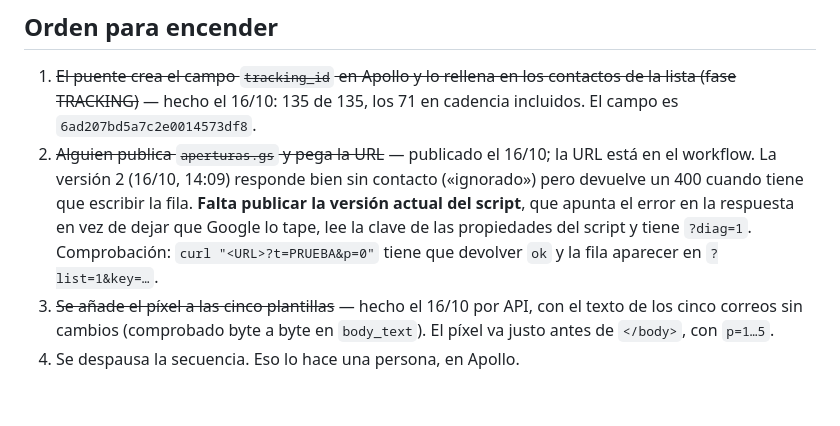
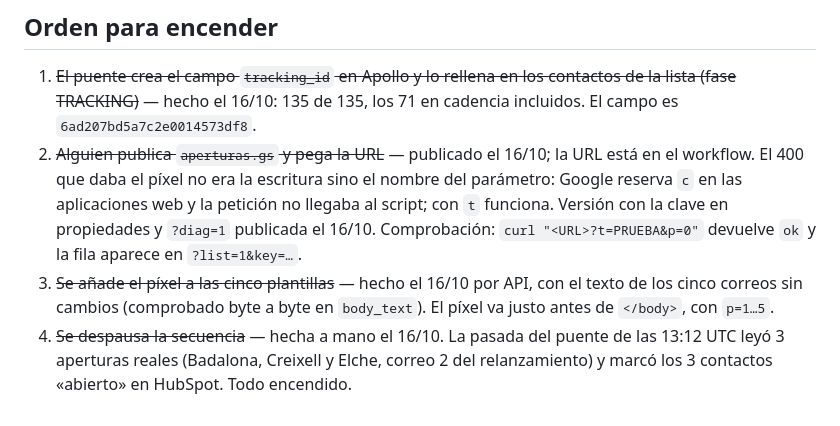
Before and after one commit to GravityWaveai/Estrategia-Mobiliario, a Markdown page: tracking/README.md, the part around the change. Drawn GitHub-style.

Commit message:
Aperturas: encendido completo, primera lectura comprobada
Receptor publicado con el parámetro t, secuencia despausada a mano y
primera pasada del puente (16/10 13:12 UTC) con 3 aperturas reales
marcadas en HubSpot. Los README dejan de decir que falta algo.

Co-Authored-By: Claude Fable 5.1 <noreply@anthropic.com>
Claude-Session: https://claude.ai/code/session_01FBFd53HKe525SLs6HY3r5r

```diff
--- a/tracking/README.md
+++ b/tracking/README.md
@@ -53,14 +53,16 @@ ignoran.
    contactos de la lista (fase TRACKING)~~ — hecho el 16/10: 135 de 135,
    los 71 en cadencia incluidos. El campo es `6ad207bd5a7c2e0014573df8`.
 2. ~~Alguien publica `aperturas.gs` y pega la URL~~ — publicado el 16/10;
-   la URL está en el workflow. La versión 2 (16/10, 14:09) responde bien
-   sin contacto («ignorado») pero devuelve un 400 cuando tiene que escribir
-   la fila. **Falta publicar la versión actual del script**, que apunta el
-   error en la respuesta en vez de dejar que Google lo tape, lee la clave
-   de las propiedades del script y tiene `?diag=1`. Comprobación:
-   `curl "<URL>?t=PRUEBA&p=0"` tiene que devolver `ok` y la fila aparecer
-   en `?list=1&key=…`.
+   la URL está en el workflow. El 400 que daba el píxel no era la escritura
+   sino el nombre del parámetro: Google reserva `c` en las aplicaciones web
+   y la petición no llegaba al script; con `t` funciona. Versión con la
+   clave en propiedades y `?diag=1` publicada el 16/10. Comprobación:
+   `curl "<URL>?t=PRUEBA&p=0"` devuelve `ok` y la fila aparece en
+   `?list=1&key=…`.
 3. ~~Se añade el píxel a las cinco plantillas~~ — hecho el 16/10 por API,
    con el texto de los cinco correos sin cambios (comprobado byte a byte
    en `body_text`). El píxel va justo antes de `</body>`, con `p=1…5`.
-4. Se despausa la secuencia. Eso lo hace una persona, en Apollo.
+4. ~~Se despausa la secuencia~~ — hecha a mano el 16/10. La pasada del
+   puente de las 13:12 UTC leyó 3 aperturas reales (Badalona, Creixell y
+   Elche, correo 2 del relanzamiento) y marcó los 3 contactos «abierto» en
+   HubSpot. Todo encendido.
```
Also changed, not shown: bridge/README.md (+4 -3 lines).
